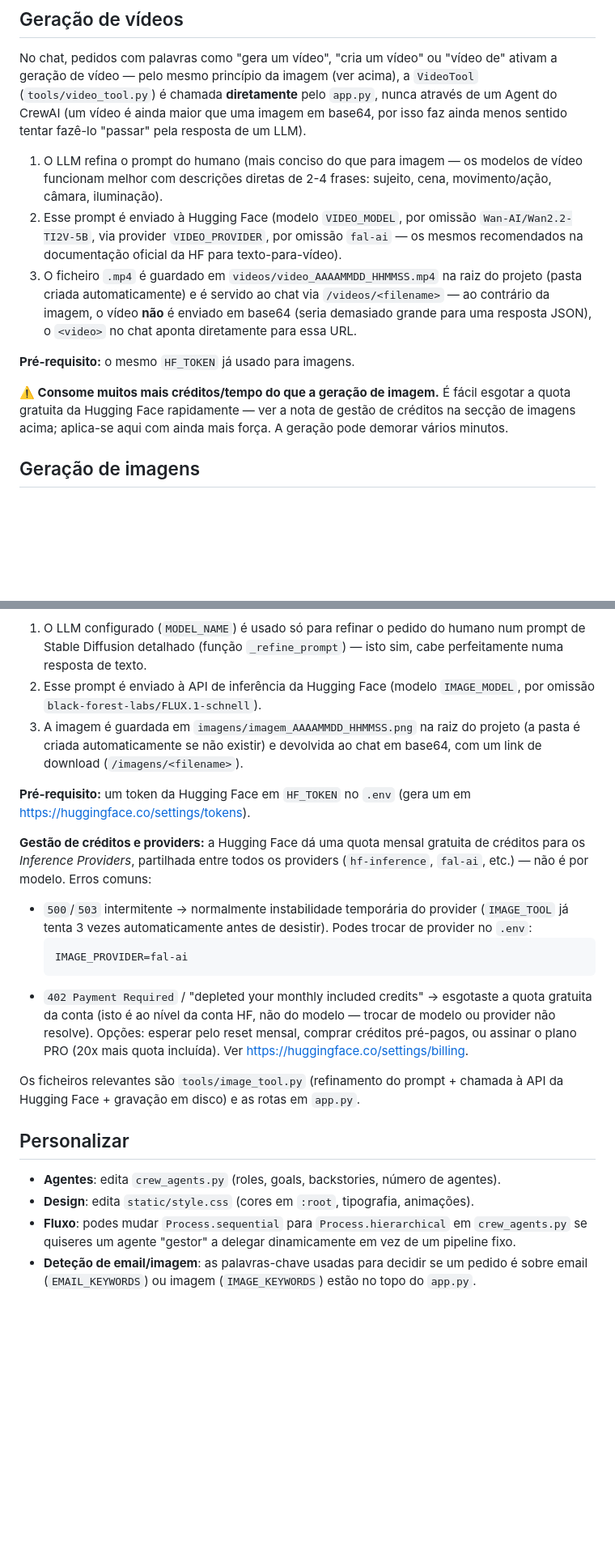
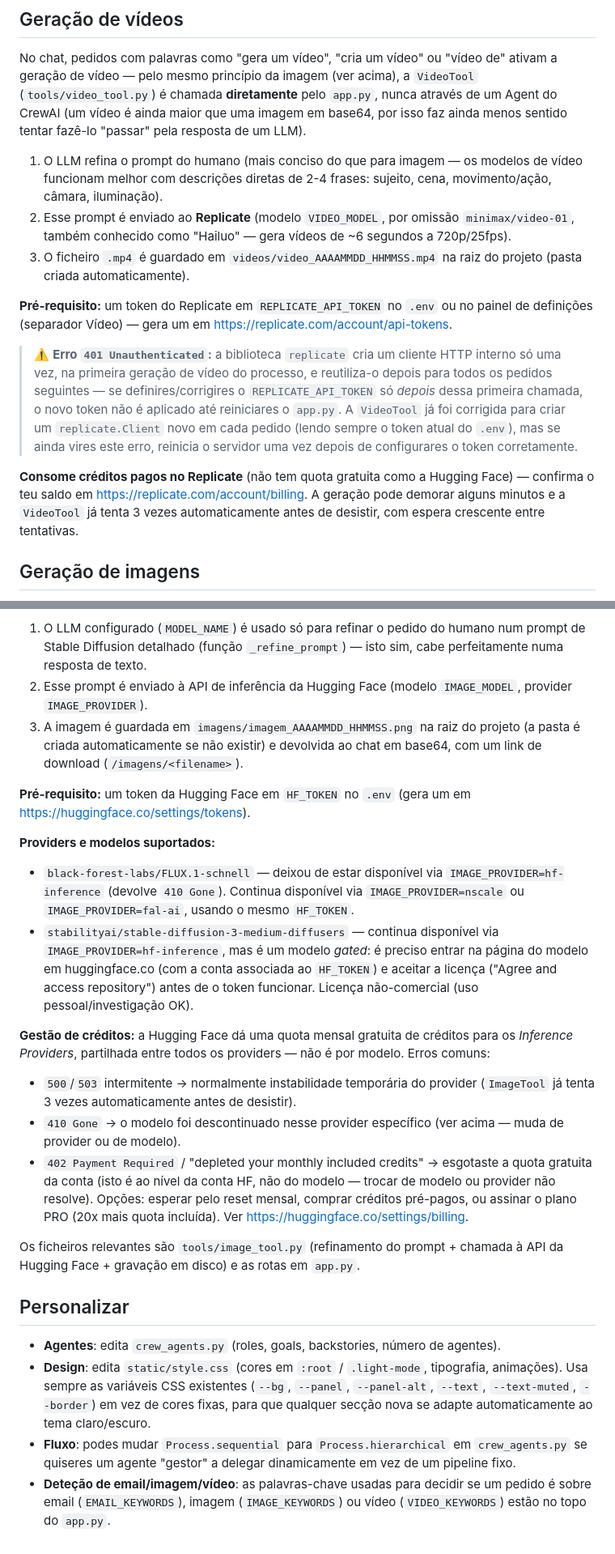
Before and after one commit to FranciscoMoreira91/Crew-Assistant-AI, a Markdown page: README.md, 2 parts joined by grey strips. Shown at 81% size. Drawn GitHub-style; blank space fills up the shorter version.

````diff
--- a/README.md
+++ b/README.md
@@ -351,22 +417,31 @@ uma imagem em base64, por isso faz ainda menos sentido tentar fazê-lo
 1. O LLM refina o prompt do humano (mais conciso do que para imagem — os
    modelos de vídeo funcionam melhor com descrições diretas de 2-4 frases:
    sujeito, cena, movimento/ação, câmara, iluminação).
-2. Esse prompt é enviado à Hugging Face (modelo `VIDEO_MODEL`, por omissão
-   `Wan-AI/Wan2.2-TI2V-5B`, via provider `VIDEO_PROVIDER`, por omissão
-   `fal-ai` — os mesmos recomendados na documentação oficial da HF para
-   texto-para-vídeo).
+2. Esse prompt é enviado ao **Replicate** (modelo `VIDEO_MODEL`, por
+   omissão `minimax/video-01`, também conhecido como "Hailuo" — gera vídeos
+   de ~6 segundos a 720p/25fps).
 3. O ficheiro `.mp4` é guardado em `videos/video_AAAAMMDD_HHMMSS.mp4` na
-   raiz do projeto (pasta criada automaticamente) e é servido ao chat via
-   `/videos/<filename>` — ao contrário da imagem, o vídeo **não** é
-   enviado em base64 (seria demasiado grande para uma resposta JSON), o
-   `<video>` no chat aponta diretamente para essa URL.
+   raiz do projeto (pasta criada automaticamente).
 
-**Pré-requisito:** o mesmo `HF_TOKEN` já usado para imagens.
+**Pré-requisito:** um token do Replicate em `REPLICATE_API_TOKEN` no
+`.env` ou no painel de definições (separador Vídeo) — gera um em
+https://replicate.com/account/api-tokens.
 
-**⚠️ Consome muitos mais créditos/tempo do que a geração de imagem.** É
-fácil esgotar a quota gratuita da Hugging Face rapidamente — ver a nota de
-gestão de créditos na secção de imagens acima; aplica-se aqui com ainda
-mais força. A geração pode demorar vários minutos.
+> ⚠️ **Erro `401 Unauthenticated`:** a biblioteca `replicate` cria um
+> cliente HTTP interno só uma vez, na primeira geração de vídeo do
+> processo, e reutiliza-o depois para todos os pedidos seguintes — se
+> definires/corrigires o `REPLICATE_API_TOKEN` só *depois* dessa primeira
+> chamada, o novo token não é aplicado até reiniciares o `app.py`. A
+> `VideoTool` já foi corrigida para criar um `replicate.Client` novo em
+> cada pedido (lendo sempre o token atual do `.env`), mas se ainda vires
+> este erro, reinicia o servidor uma vez depois de configurares o token
+> corretamente.
+
+**Consome créditos pagos no Replicate** (não tem quota gratuita como a
+Hugging Face) — confirma o teu saldo em
+https://replicate.com/account/billing. A geração pode demorar alguns
+minutos e a `VideoTool` já tenta 3 vezes automaticamente antes de desistir,
+com espera crescente entre tentativas.
 
 ## Geração de imagens
 
@@ -384,7 +459,7 @@ partidas. Por isso o `app.py` chama a `ImageTool` (`tools/image_tool.py`)
    humano num prompt de Stable Diffusion detalhado (função
    `_refine_prompt`) — isto sim, cabe perfeitamente numa resposta de texto.
 2. Esse prompt é enviado à API de inferência da Hugging Face (modelo
-   `IMAGE_MODEL`, por omissão `black-forest-labs/FLUX.1-schnell`).
+   `IMAGE_MODEL`, provider `IMAGE_PROVIDER`).
 3. A imagem é guardada em `imagens/imagem_AAAAMMDD_HHMMSS.png` na raiz do
    projeto (a pasta é criada automaticamente se não existir) e devolvida ao
    chat em base64, com um link de download (`/imagens/<filename>`).
@@ -392,16 +467,26 @@ partidas. Por isso o `app.py` chama a `ImageTool` (`tools/image_tool.py`)
 **Pré-requisito:** um token da Hugging Face em `HF_TOKEN` no `.env`
 (gera um em https://huggingface.co/settings/tokens).
 
-**Gestão de créditos e providers:** a Hugging Face dá uma quota mensal
-gratuita de créditos para os *Inference Providers*, partilhada entre todos
-os providers (`hf-inference`, `fal-ai`, etc.) — não é por modelo. Erros
-comuns:
+**Providers e modelos suportados:**
+
+- `black-forest-labs/FLUX.1-schnell` — deixou de estar disponível via
+  `IMAGE_PROVIDER=hf-inference` (devolve `410 Gone`). Continua disponível
+  via `IMAGE_PROVIDER=nscale` ou `IMAGE_PROVIDER=fal-ai`, usando o mesmo
+  `HF_TOKEN`.
+- `stabilityai/stable-diffusion-3-medium-diffusers` — continua disponível
+  via `IMAGE_PROVIDER=hf-inference`, mas é um modelo *gated*: é preciso
+  entrar na página do modelo em huggingface.co (com a conta associada ao
+  `HF_TOKEN`) e aceitar a licença ("Agree and access repository") antes de
+  o token funcionar. Licença não-comercial (uso pessoal/investigação OK).
+
+**Gestão de créditos:** a Hugging Face dá uma quota mensal gratuita de
+créditos para os *Inference Providers*, partilhada entre todos os
+providers — não é por modelo. Erros comuns:
 - `500`/`503` intermitente → normalmente instabilidade temporária do
-  provider (`IMAGE_TOOL` já tenta 3 vezes automaticamente antes de
-  desistir). Podes trocar de provider no `.env`:
-  ```
-  IMAGE_PROVIDER=fal-ai
-  ```
+  provider (`ImageTool` já tenta 3 vezes automaticamente antes de
+  desistir).
+- `410 Gone` → o modelo foi descontinuado nesse provider específico
+  (ver acima — muda de provider ou de modelo).
 - `402 Payment Required` / "depleted your monthly included credits" →
   esgotaste a quota gratuita da conta (isto é ao nível da conta HF, não do
   modelo — trocar de modelo ou provider não resolve). Opções: esperar pelo
@@ -414,10 +499,14 @@ chamada à API da Hugging Face + gravação em disco) e as rotas em `app.py`.
 ## Personalizar
 
 - **Agentes**: edita `crew_agents.py` (roles, goals, backstories, número de agentes).
-- **Design**: edita `static/style.css` (cores em `:root`, tipografia, animações).
+- **Design**: edita `static/style.css` (cores em `:root` / `.light-mode`,
+  tipografia, animações). Usa sempre as variáveis CSS existentes
+  (`--bg`, `--panel`, `--panel-alt`, `--text`, `--text-muted`, `--border`)
+  em vez de cores fixas, para que qualquer secção nova se adapte
+  automaticamente ao tema claro/escuro.
 - **Fluxo**: podes mudar `Process.sequential` para `Process.hierarchical`
   em `crew_agents.py` se quiseres um agente "gestor" a delegar dinamicamente
   em vez de um pipeline fixo.
-- **Deteção de email/imagem**: as palavras-chave usadas para decidir se um
-  pedido é sobre email (`EMAIL_KEYWORDS`) ou imagem (`IMAGE_KEYWORDS`) estão
-  no topo do `app.py`.
+- **Deteção de email/imagem/vídeo**: as palavras-chave usadas para decidir
+  se um pedido é sobre email (`EMAIL_KEYWORDS`), imagem (`IMAGE_KEYWORDS`)
+  ou vídeo (`VIDEO_KEYWORDS`) estão no topo do `app.py`.
````
Also changed, not shown: other parts of README.md (+77 -11 lines).
